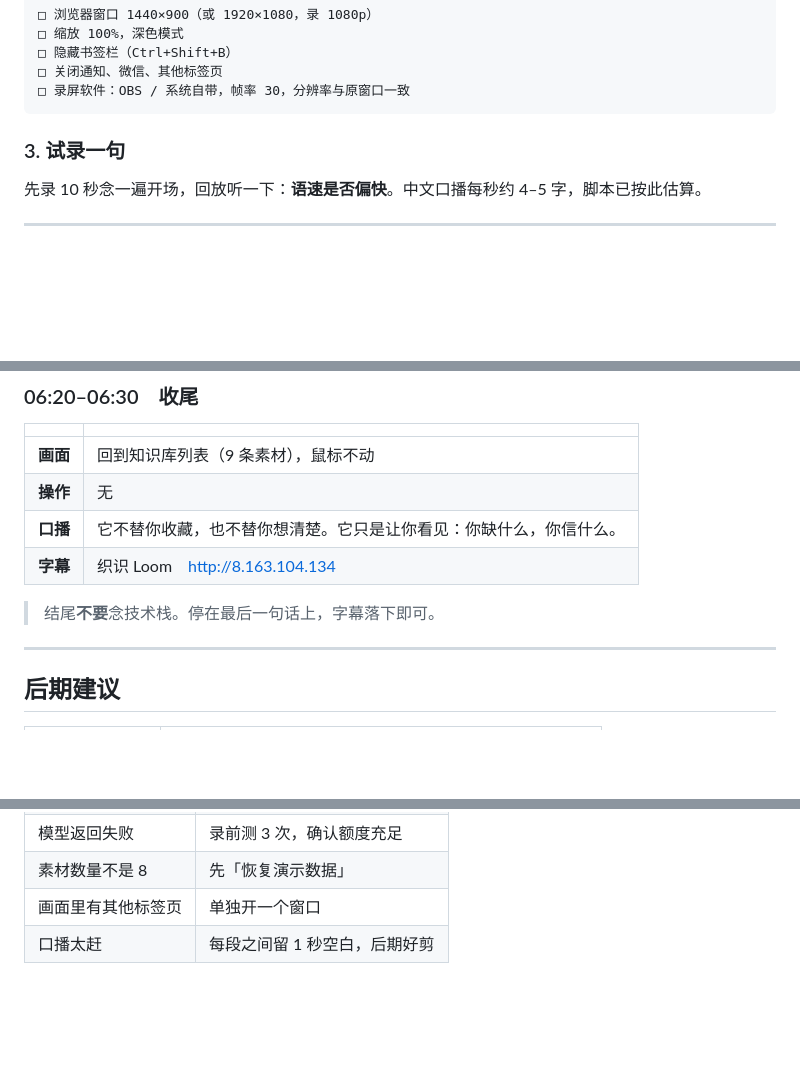
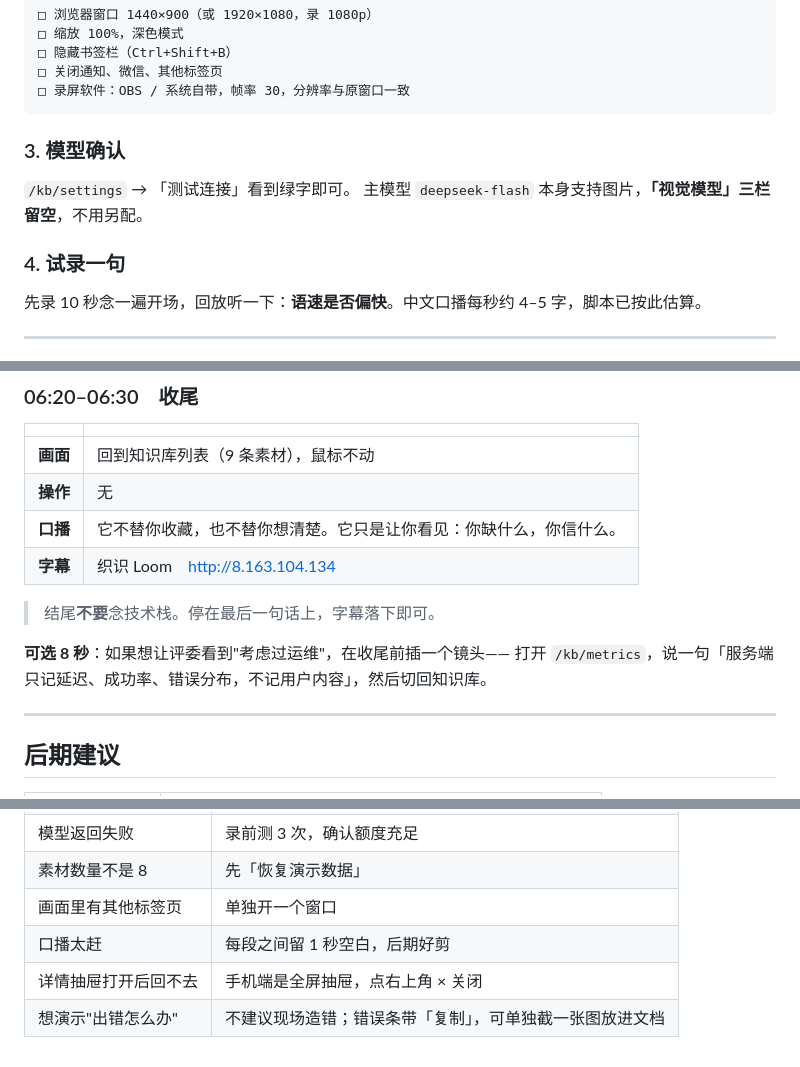
Before and after one commit to Andre-lingfeng/loom, a Markdown page: docs/VIDEO-SCRIPT.md, 3 parts joined by grey strips. GitHub-like rendering; blank space fills up the shorter version.

````diff
--- a/docs/VIDEO-SCRIPT.md
+++ b/docs/VIDEO-SCRIPT.md
@@ -28,7 +28,12 @@
 □ 录屏软件：OBS / 系统自带，帧率 30，分辨率与原窗口一致
 ```
 
-### 3. 试录一句
+### 3. 模型确认
+
+`/kb/settings` → 「测试连接」看到绿字即可。
+主模型 `deepseek-flash` 本身支持图片，**「视觉模型」三栏留空**，不用另配。
+
+### 4. 试录一句
 
 先录 10 秒念一遍开场，回放听一下：**语速是否偏快**。中文口播每秒约 4–5 字，脚本已按此估算。
 
@@ -171,6 +176,9 @@
 
 > 结尾**不要**念技术栈。停在最后一句话上，字幕落下即可。
 
+**可选 8 秒**：如果想让评委看到"考虑过运维"，在收尾前插一个镜头——
+打开 `/kb/metrics`，说一句「服务端只记延迟、成功率、错误分布，不记用户内容」，然后切回知识库。
+
 ---
 
 ## 后期建议
@@ -204,3 +212,5 @@
 | 素材数量不是 8 | 先「恢复演示数据」 |
 | 画面里有其他标签页 | 单独开一个窗口 |
 | 口播太赶 | 每段之间留 1 秒空白，后期好剪 |
+| 详情抽屉打开后回不去 | 手机端是全屏抽屉，点右上角 × 关闭 |
+| 想演示"出错怎么办" | 不建议现场造错；错误条带「复制」，可单独截一张图放进文档 |
````
Also changed, not shown: docs/DEMO-SCRIPT.md (+178 -122 lines), docs/report/17-mobile-detail.png (added).
